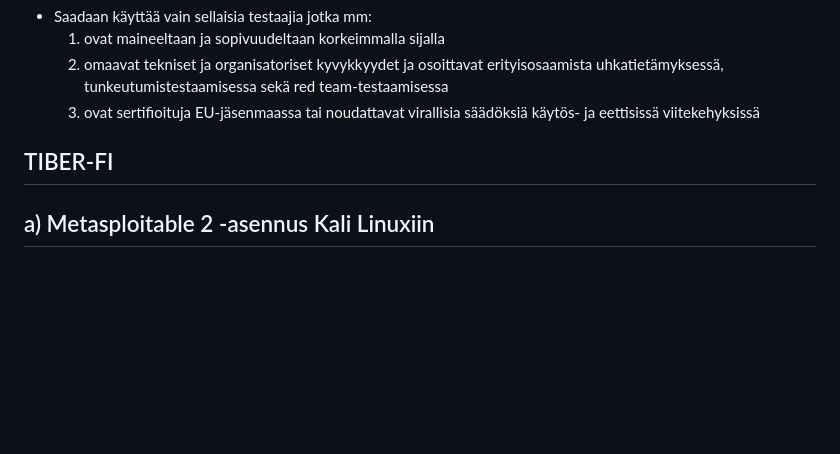
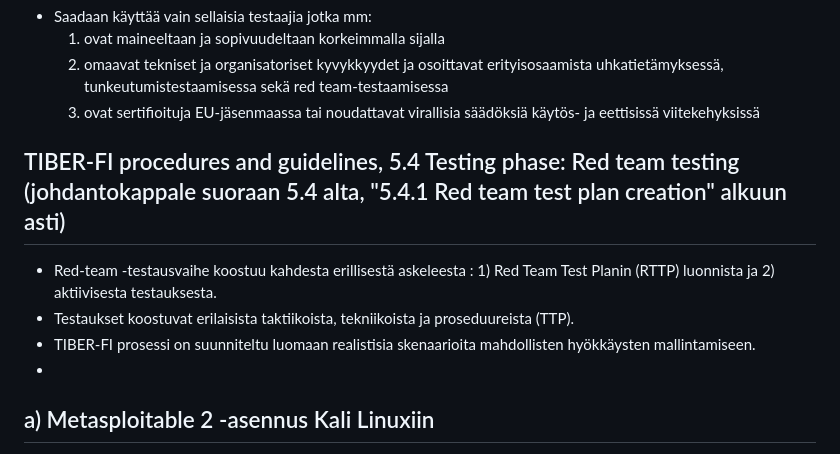
Before and after one commit to ckarau/ckarau.github.io, a Markdown page: h2.md, the part around the change. Rendered like a GitHub page; blank space fills up the shorter version.

Commit message:
Revise TIBER-FI procedures for red team testing
Updated TIBER-FI section with detailed procedures for red team testing and added context for the testing phase.

```diff
--- a/h2.md
+++ b/h2.md
@@ -26,7 +26,13 @@ Artikla 27:
   2.  omaavat tekniset ja organisatoriset kyvykkyydet ja osoittavat erityisosaamista uhkatietämyksessä, tunkeutumistestaamisessa sekä red team-testaamisessa
   3.  ovat sertifioituja EU-jäsenmaassa tai noudattavat virallisia säädöksiä käytös- ja eettisissä viitekehyksissä
 
-## TIBER-FI
+
+## TIBER-FI procedures and guidelines, 5.4 Testing phase: Red team testing (johdantokappale suoraan 5.4 alta, "5.4.1 Red team test plan creation" alkuun asti)
+
+- Red-team -testausvaihe koostuu kahdesta erillisestä askeleesta : 1) Red Team Test Planin (RTTP) luonnista ja 2) aktiivisesta testauksesta.
+- Testaukset koostuvat erilaisista taktiikoista, tekniikoista ja proseduureista (TTP).
+- TIBER-FI prosessi on suunniteltu luomaan realistisia skenaarioita mahdollisten hyökkäysten mallintamiseen.
+-
 
 
   ## a) Metasploitable 2 -asennus Kali Linuxiin
```
